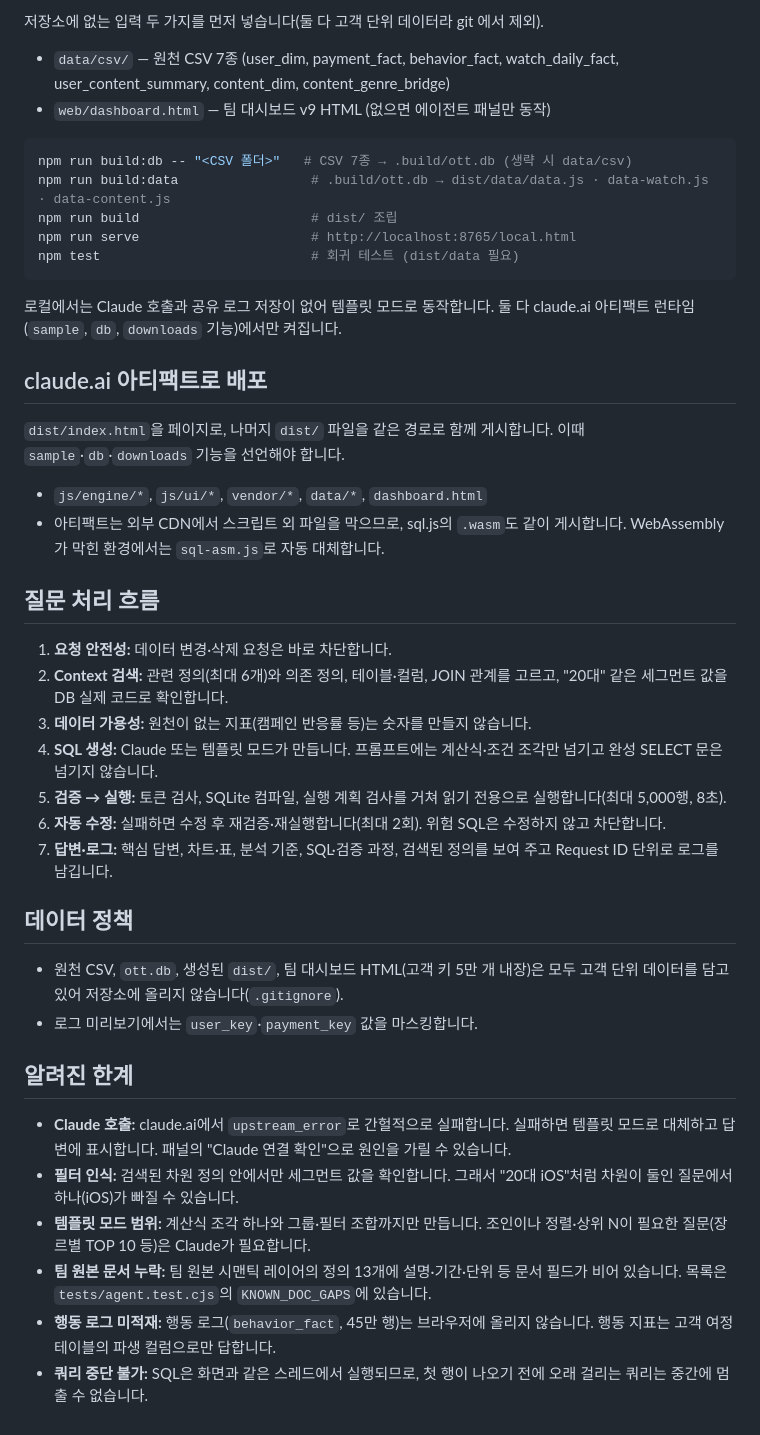
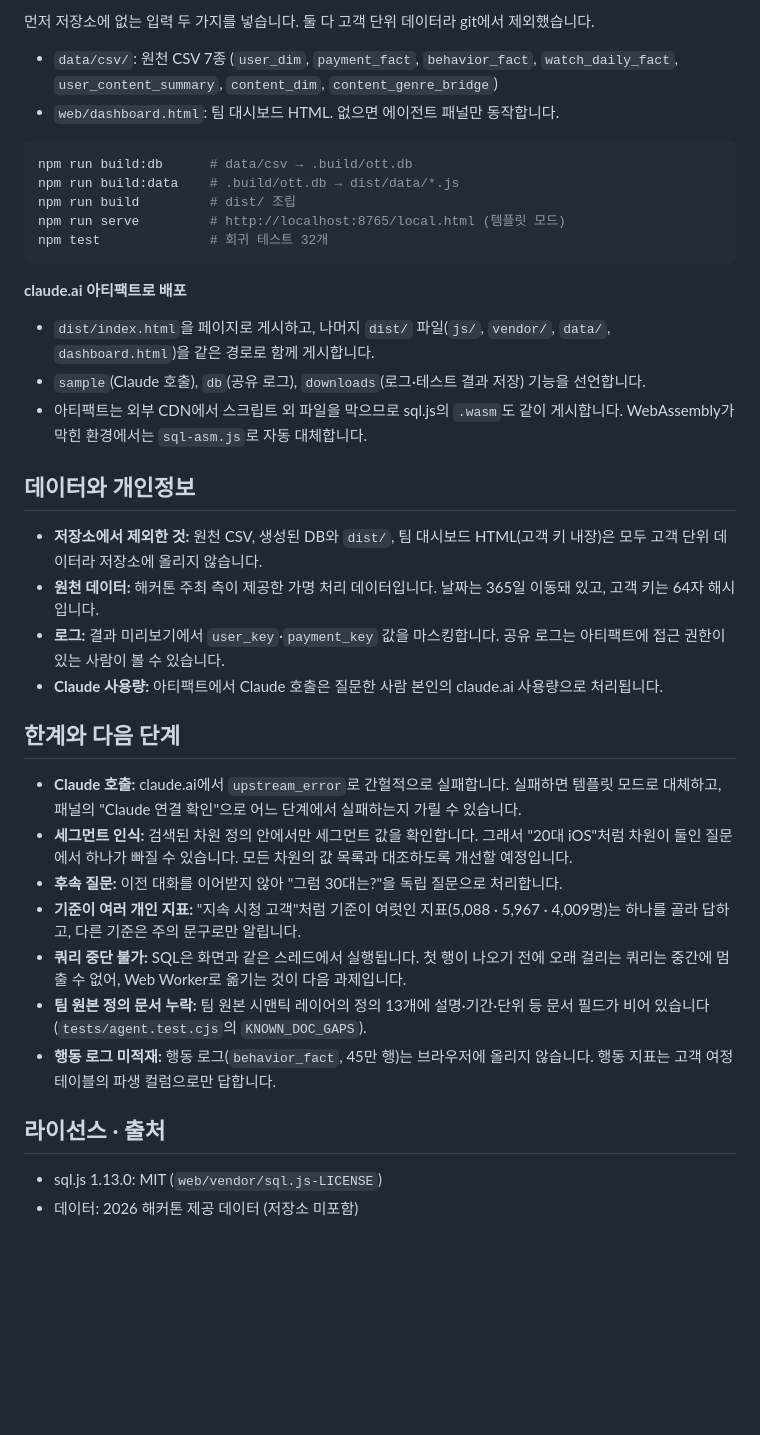
Before and after one commit to ssongssong00/ajouney_nl2sql_agent, a Markdown page: README.md, the part around one of its changes. GitHub-like rendering; blank space fills up the shorter version.

````diff
--- a/README.md
+++ b/README.md
@@ -46,45 +113,39 @@ Node.js 22.5 이상이 필요합니다(`node:sqlite` 사용). 외부 npm 패키
 
-저장소에 없는 입력 두 가지를 먼저 넣습니다(둘 다 고객 단위 데이터라 git 에서 제외).
-- `data/csv/` — 원천 CSV 7종 (user_dim, payment_fact, behavior_fact, watch_daily_fact, user_content_summary, content_dim, content_genre_bridge)
-- `web/dashboard.html` — 팀 대시보드 v9 HTML (없으면 에이전트 패널만 동작)
+먼저 저장소에 없는 입력 두 가지를 넣습니다. 둘 다 고객 단위 데이터라 git에서 제외했습니다.
+- `data/csv/`: 원천 CSV 7종 (`user_dim`, `payment_fact`, `behavior_fact`, `watch_daily_fact`, `user_content_summary`, `content_dim`, `content_genre_bridge`)
+- `web/dashboard.html`: 팀 대시보드 HTML. 없으면 에이전트 패널만 동작합니다.
 
 ```bash
-npm run build:db -- "<CSV 폴더>"   # CSV 7종 → .build/ott.db (생략 시 data/csv)
-npm run build:data                 # .build/ott.db → dist/data/data.js · data-watch.js · data-content.js
-npm run build                      # dist/ 조립
-npm run serve                      # http://localhost:8765/local.html
-npm test                           # 회귀 테스트 (dist/data 필요)
+npm run build:db      # data/csv → .build/ott.db
+npm run build:data    # .build/ott.db → dist/data/*.js
+npm run build         # dist/ 조립
+npm run serve         # http://localhost:8765/local.html (템플릿 모드)
+npm test              # 회귀 테스트 32개
 ```
 
-로컬에서는 Claude 호출과 공유 로그 저장이 없어 템플릿 모드로 동작합니다. 둘 다 claude.ai 아티팩트 런타임(`sample`, `db`, `downloads` 기능)에서만 켜집니다.
+**claude.ai 아티팩트로 배포**
+- `dist/index.html`을 페이지로 게시하고, 나머지 `dist/` 파일(`js/`, `vendor/`, `data/`, `dashboard.html`)을 같은 경로로 함께 게시합니다.
+- `sample`(Claude 호출), `db`(공유 로그), `downloads`(로그·테스트 결과 저장) 기능을 선언합니다.
+- 아티팩트는 외부 CDN에서 스크립트 외 파일을 막으므로 sql.js의 `.wasm`도 같이 게시합니다. WebAssembly가 막힌 환경에서는 `sql-asm.js`로 자동 대체합니다.
 
-## claude.ai 아티팩트로 배포
+## 데이터와 개인정보
 
-`dist/index.html`을 페이지로, 나머지 `dist/` 파일을 같은 경로로 함께 게시합니다. 이때 `sample`·`db`·`downloads` 기능을 선언해야 합니다.
+- **저장소에서 제외한 것:** 원천 CSV, 생성된 DB와 `dist/`, 팀 대시보드 HTML(고객 키 내장)은 모두 고객 단위 데이터라 저장소에 올리지 않습니다.
+- **원천 데이터:** 해커톤 주최 측이 제공한 가명 처리 데이터입니다. 날짜는 365일 이동돼 있고, 고객 키는 64자 해시입니다.
+- **로그:** 결과 미리보기에서 `user_key`·`payment_key` 값을 마스킹합니다. 공유 로그는 아티팩트에 접근 권한이 있는 사람이 볼 수 있습니다.
+- **Claude 사용량:** 아티팩트에서 Claude 호출은 질문한 사람 본인의 claude.ai 사용량으로 처리됩니다.
 
-- `js/engine/*`, `js/ui/*`, `vendor/*`, `data/*`, `dashboard.html`
-- 아티팩트는 외부 CDN에서 스크립트 외 파일을 막으므로, sql.js의 `.wasm`도 같이 게시합니다. WebAssembly가 막힌 환경에서는 `sql-asm.js`로 자동 대체합니다.
+## 한계와 다음 단계
 
-## 질문 처리 흐름
+- **Claude 호출:** claude.ai에서 `upstream_error`로 간헐적으로 실패합니다. 실패하면 템플릿 모드로 대체하고, 패널의 "Claude 연결 확인"으로 어느 단계에서 실패하는지 가릴 수 있습니다.
+- **세그먼트 인식:** 검색된 차원 정의 안에서만 세그먼트 값을 확인합니다. 그래서 "20대 iOS"처럼 차원이 둘인 질문에서 하나가 빠질 수 있습니다. 모든 차원의 값 목록과 대조하도록 개선할 예정입니다.
+- **후속 질문:** 이전 대화를 이어받지 않아 "그럼 30대는?"을 독립 질문으로 처리합니다.
+- **기준이 여러 개인 지표:** "지속 시청 고객"처럼 기준이 여럿인 지표(5,088 · 5,967 · 4,009명)는 하나를 골라 답하고, 다른 기준은 주의 문구로만 알립니다.
+- **쿼리 중단 불가:** SQL은 화면과 같은 스레드에서 실행됩니다. 첫 행이 나오기 전에 오래 걸리는 쿼리는 중간에 멈출 수 없어, Web Worker로 옮기는 것이 다음 과제입니다.
+- **팀 원본 정의 문서 누락:** 팀 원본 시맨틱 레이어의 정의 13개에 설명·기간·단위 등 문서 필드가 비어 있습니다(`tests/agent.test.cjs`의 `KNOWN_DOC_GAPS`).
+- **행동 로그 미적재:** 행동 로그(`behavior_fact`, 45만 행)는 브라우저에 올리지 않습니다. 행동 지표는 고객 여정 테이블의 파생 컬럼으로만 답합니다.
 
-1. **요청 안전성:** 데이터 변경·삭제 요청은 바로 차단합니다.
-2. **Context 검색:** 관련 정의(최대 6개)와 의존 정의, 테이블·컬럼, JOIN 관계를 고르고, "20대" 같은 세그먼트 값을 DB 실제 코드로 확인합니다.
-3. **데이터 가용성:** 원천이 없는 지표(캠페인 반응률 등)는 숫자를 만들지 않습니다.
-4. **SQL 생성:** Claude 또는 템플릿 모드가 만듭니다. 프롬프트에는 계산식·조건 조각만 넘기고 완성 SELECT 문은 넘기지 않습니다.
-5. **검증 → 실행:** 토큰 검사, SQLite 컴파일, 실행 계획 검사를 거쳐 읽기 전용으로 실행합니다(최대 5,000행, 8초).
-6. **자동 수정:** 실패하면 수정 후 재검증·재실행합니다(최대 2회). 위험 SQL은 수정하지 않고 차단합니다.
-7. **답변·로그:** 핵심 답변, 차트·표, 분석 기준, SQL·검증 과정, 검색된 정의를 보여 주고 Request ID 단위로 로그를 남깁니다.
+## 라이선스 · 출처
 
-## 데이터 정책
-
-- 원천 CSV, `ott.db`, 생성된 `dist/`, 팀 대시보드 HTML(고객 키 5만 개 내장)은 모두 고객 단위 데이터를 담고 있어 저장소에 올리지 않습니다(`.gitignore`).
-- 로그 미리보기에서는 `user_key`·`payment_key` 값을 마스킹합니다.
-
-## 알려진 한계
-
-- **Claude 호출:** claude.ai에서 `upstream_error`로 간헐적으로 실패합니다. 실패하면 템플릿 모드로 대체하고 답변에 표시합니다. 패널의 "Claude 연결 확인"으로 원인을 가릴 수 있습니다.
-- **필터 인식:** 검색된 차원 정의 안에서만 세그먼트 값을 확인합니다. 그래서 "20대 iOS"처럼 차원이 둘인 질문에서 하나(iOS)가 빠질 수 있습니다.
-- **템플릿 모드 범위:** 계산식 조각 하나와 그룹·필터 조합까지만 만듭니다. 조인이나 정렬·상위 N이 필요한 질문(장르별 TOP 10 등)은 Claude가 필요합니다.
-- **팀 원본 문서 누락:** 팀 원본 시맨틱 레이어의 정의 13개에 설명·기간·단위 등 문서 필드가 비어 있습니다. 목록은 `tests/agent.test.cjs`의 `KNOWN_DOC_GAPS`에 있습니다.
-- **행동 로그 미적재:** 행동 로그(`behavior_fact`, 45만 행)는 브라우저에 올리지 않습니다. 행동 지표는 고객 여정 테이블의 파생 컬럼으로만 답합니다.
-- **쿼리 중단 불가:** SQL은 화면과 같은 스레드에서 실행되므로, 첫 행이 나오기 전에 오래 걸리는 쿼리는 중간에 멈출 수 없습니다.
+- sql.js 1.13.0: MIT (`web/vendor/sql.js-LICENSE`)
+- 데이터: 2026 해커톤 제공 데이터 (저장소 미포함)
````
Also changed, not shown: other parts of README.md (+97 -30 lines).
